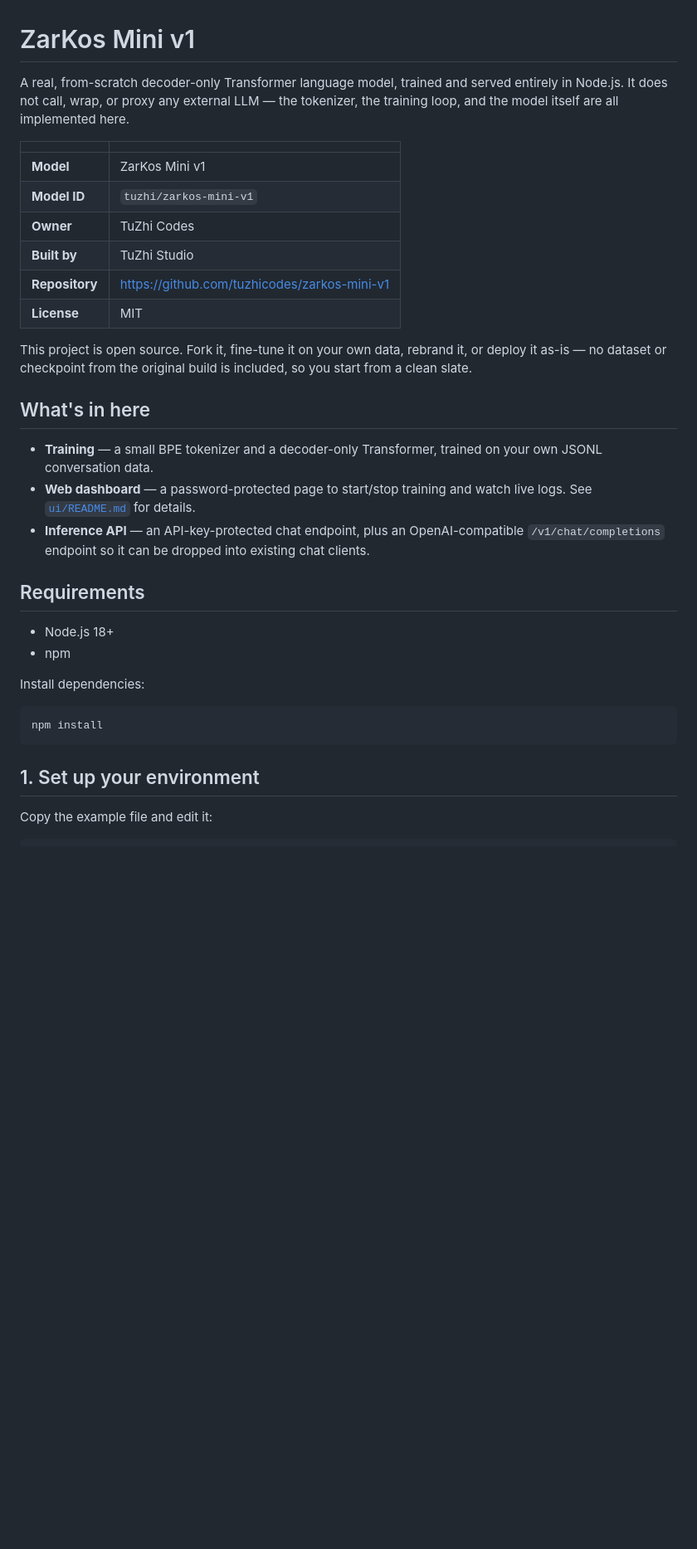
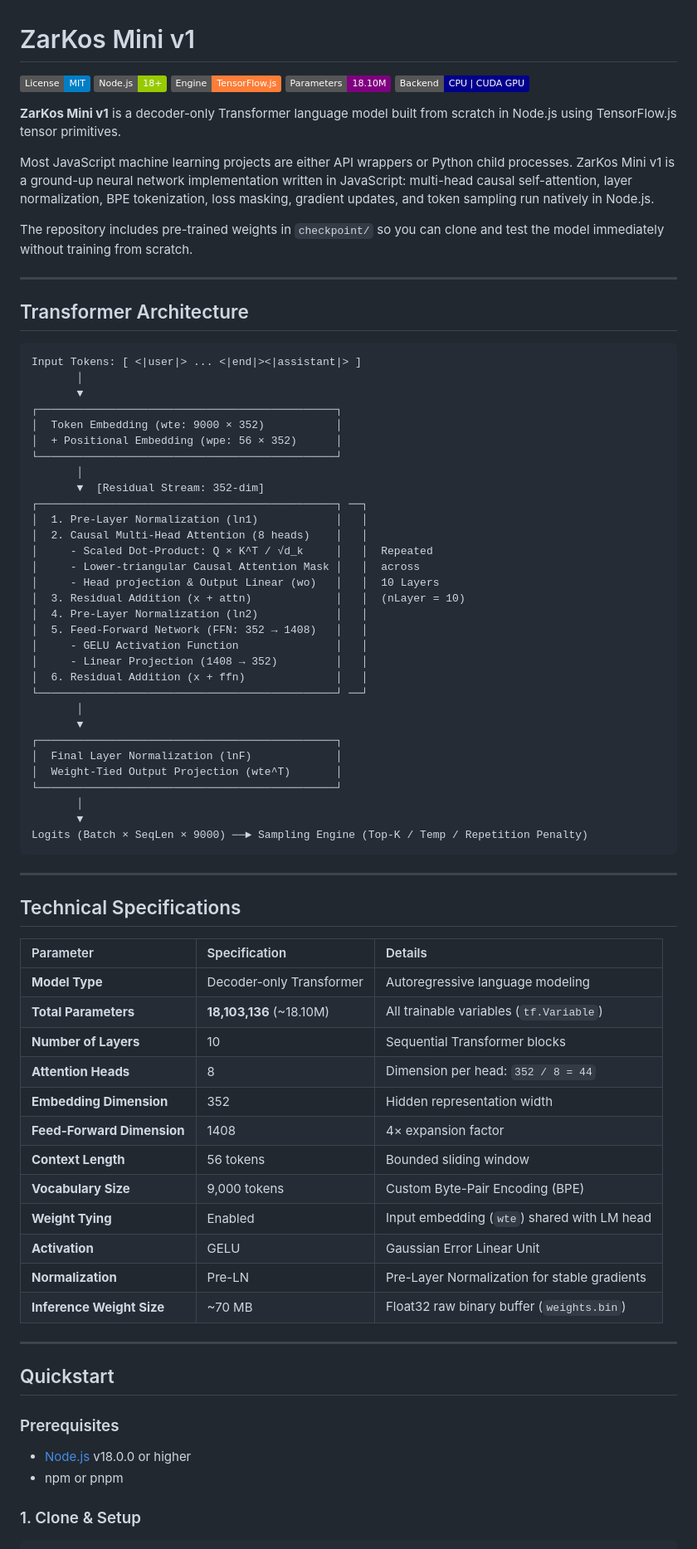
Before and after one commit to tuzhicodes/zarkos-mini-v1, a Markdown page: README.md, the part around one of its changes. Shown at 83% size. Rendered like a GitHub page; badges without logos; blank space fills up the shorter version.

````diff
--- a/README.md
+++ b/README.md
@@ -1,37 +1,81 @@
 # ZarKos Mini v1
 
-A real, from-scratch decoder-only Transformer language model, trained and served entirely in Node.js. It does not call, wrap, or proxy any external LLM — the tokenizer, the training loop, and the model itself are all implemented here.
+[![License: MIT](https://img.shields.io/badge/License-MIT-blue.svg)](https://opensource.org/licenses/MIT)
+[![Node.js](https://img.shields.io/badge/Node.js-18%2B-green.svg)](https://nodejs.org/)
+[![TensorFlow.js](https://img.shields.io/badge/Engine-TensorFlow.js-orange.svg)](https://js.tensorflow.org/)
+[![Parameters](https://img.shields.io/badge/Parameters-18.10M-purple.svg)](#architecture-specifications)
+[![Backend](https://img.shields.io/badge/Backend-CPU%20%7C%20CUDA%20GPU-darkblue.svg)](#compute-backend)
 
-| | |
-|---|---|
-| **Model** | ZarKos Mini v1 |
-| **Model ID** | `tuzhi/zarkos-mini-v1` |
-| **Owner** | TuZhi Codes |
-| **Built by** | TuZhi Studio |
-| **Repository** | https://github.com/tuzhicodes/zarkos-mini-v1 |
-| **License** | MIT |
+**ZarKos Mini v1** is a decoder-only Transformer language model built from scratch in Node.js using TensorFlow.js tensor primitives.
 
-This project is open source. Fork it, fine-tune it on your own data, rebrand it, or deploy it as-is — no dataset or checkpoint from the original build is included, so you start from a clean slate.
+Most JavaScript machine learning projects are either API wrappers or Python child processes. ZarKos Mini v1 is a ground-up neural network implementation written in JavaScript: multi-head causal self-attention, layer normalization, BPE tokenization, loss masking, gradient updates, and token sampling run natively in Node.js.
 
-## What's in here
+The repository includes pre-trained weights in `checkpoint/` so you can clone and test the model immediately without training from scratch.
 
-- **Training** — a small BPE tokenizer and a decoder-only Transformer, trained on your own JSONL conversation data.
-- **Web dashboard** — a password-protected page to start/stop training and watch live logs. See [`ui/README.md`](ui/README.md) for details.
-- **Inference API** — an API-key-protected chat endpoint, plus an OpenAI-compatible `/v1/chat/completions` endpoint so it can be dropped into existing chat clients.
+---
 
-## Requirements
+## Transformer Architecture
 
-- Node.js 18+
-- npm
-
-Install dependencies:
-
-```bash
-npm install
+```
+Input Tokens: [ <|user|> ... <|end|><|assistant|> ]
+       │
+       ▼
+┌──────────────────────────────────────────────┐
+│  Token Embedding (wte: 9000 × 352)           │
+│  + Positional Embedding (wpe: 56 × 352)      │
+└──────────────────────────────────────────────┘
+       │
+       ▼  [Residual Stream: 352-dim]
+┌──────────────────────────────────────────────┐ ──┐
+│  1. Pre-Layer Normalization (ln1)            │   │
+│  2. Causal Multi-Head Attention (8 heads)    │   │
+│     - Scaled Dot-Product: Q × K^T / √d_k     │   │  Repeated
+│     - Lower-triangular Causal Attention Mask │   │  across
+│     - Head projection & Output Linear (wo)   │   │  10 Layers
+│  3. Residual Addition (x + attn)             │   │  (nLayer = 10)
+│  4. Pre-Layer Normalization (ln2)            │   │
+│  5. Feed-Forward Network (FFN: 352 → 1408)   │   │
+│     - GELU Activation Function               │   │
+│     - Linear Projection (1408 → 352)         │   │
+│  6. Residual Addition (x + ffn)              │   │
+└──────────────────────────────────────────────┘ ──┘
+       │
+       ▼
+┌──────────────────────────────────────────────┐
+│  Final Layer Normalization (lnF)             │
+│  Weight-Tied Output Projection (wte^T)       │
+└──────────────────────────────────────────────┘
+       │
+       ▼
+Logits (Batch × SeqLen × 9000) ──► Sampling Engine (Top-K / Temp / Repetition Penalty)
 ```
 
-## 1. Set up your environment
+---
 
-Copy the example file and edit it:
+## Technical Specifications
 
+| Parameter | Specification | Details |
+| :--- | :--- | :--- |
+| **Model Type** | Decoder-only Transformer | Autoregressive language modeling |
+| **Total Parameters** | **18,103,136** (~18.10M) | All trainable variables (`tf.Variable`) |
+| **Number of Layers** | 10 | Sequential Transformer blocks |
+| **Attention Heads** | 8 | Dimension per head: `352 / 8 = 44` |
+| **Embedding Dimension** | 352 | Hidden representation width |
+| **Feed-Forward Dimension** | 1408 | 4× expansion factor |
+| **Context Length** | 56 tokens | Bounded sliding window |
+| **Vocabulary Size** | 9,000 tokens | Custom Byte-Pair Encoding (BPE) |
+| **Weight Tying** | Enabled | Input embedding (`wte`) shared with LM head |
+| **Activation** | GELU | Gaussian Error Linear Unit |
+| **Normalization** | Pre-LN | Pre-Layer Normalization for stable gradients |
+| **Inference Weight Size** | ~70 MB | Float32 raw binary buffer (`weights.bin`) |
+
+---
+
+## Quickstart
+
+### Prerequisites
+* [Node.js](https://nodejs.org/) v18.0.0 or higher
+* npm or pnpm
+
+### 1. Clone & Setup
 ```bash
````
Also changed, not shown: other parts of README.md (+151 -110 lines).
